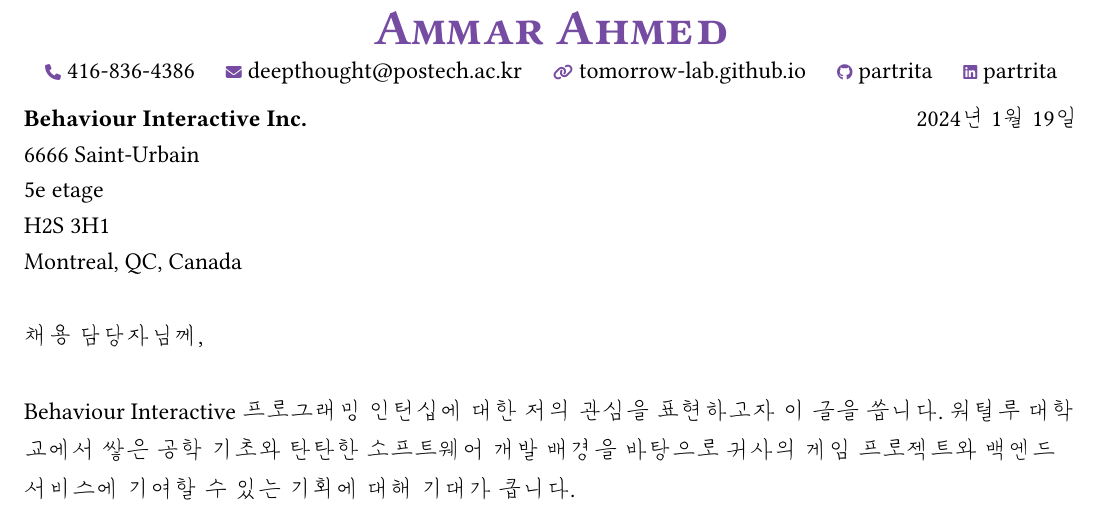
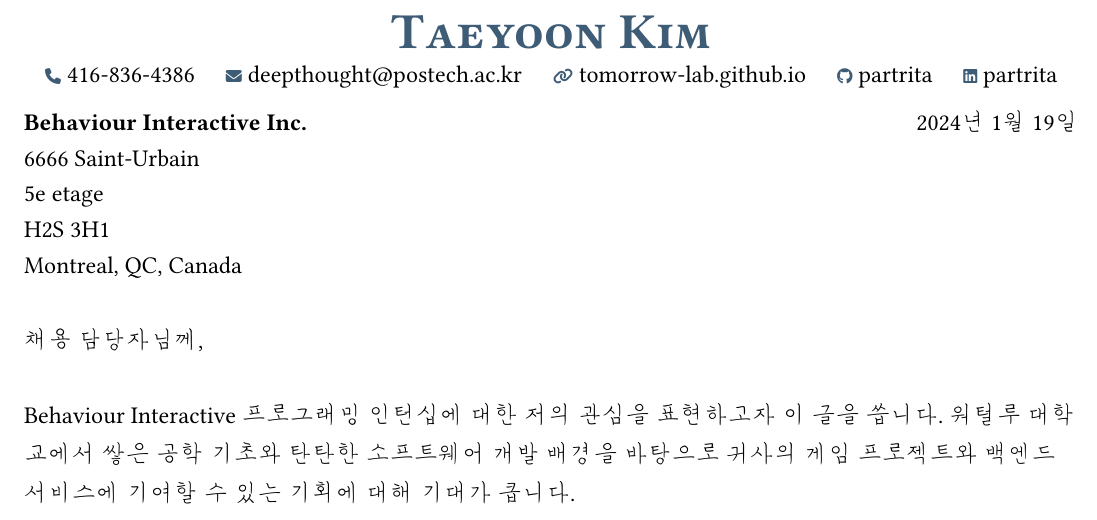
Before and after one commit to partrita/typst-resume, a Typst document (src/cover.typ, which reads src/templates/coverLetter.typ): part of the page, cut at the place of the change. Compiled offline with Typst 0.15; a missing font is replaced by an installed copy or a similar font.

Commit message:
fix yaml

```diff
--- a/src/templates/coverLetter.typ
+++ b/src/templates/coverLetter.typ
@@ -4,7 +4,7 @@
 
 #let coverLetter(data, accentColor: black, rest) = {
   show: doc => init(doc, accentColor: accentColor, fontSize: 12pt, lineSpacing: 10pt)
-  heading(level: 1, [Ammar Ahmed])
+  heading(level: 1, [Taeyoon Kim])
   block()[
     #contactInfo(data, accentColor)
     #rest
```
Also changed, not shown: src/cover.typ (+1 -1 lines).
